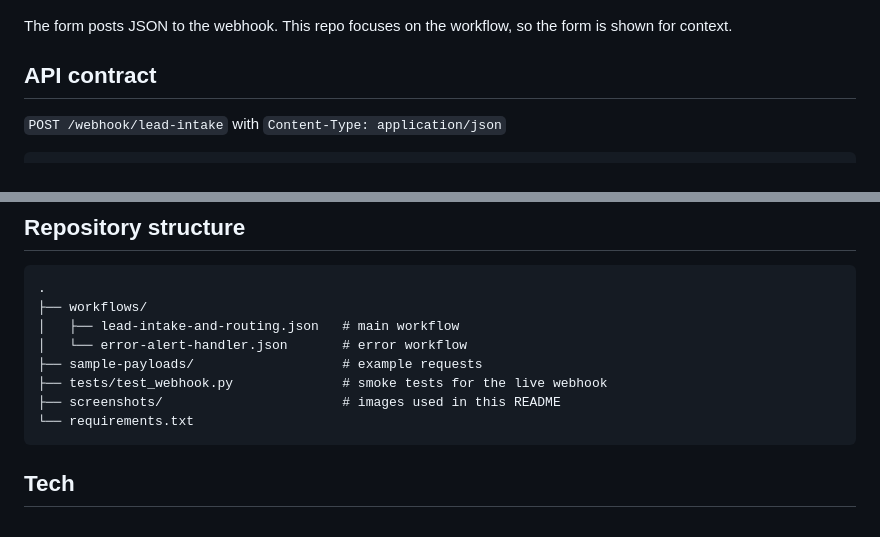
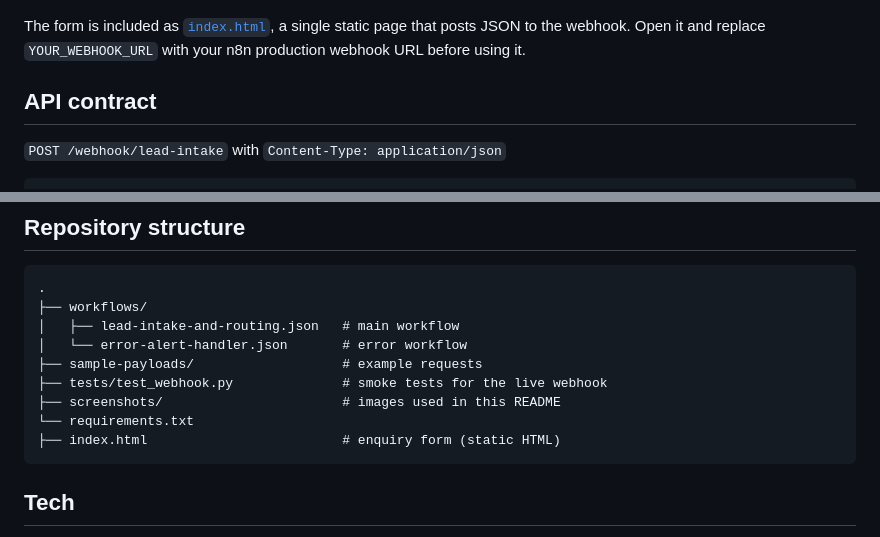
Before and after one commit to AyaanNadeem12/lead-intake-n8n, a Markdown page: README.md, 2 parts joined by grey strips. Rendered like a GitHub page.

Commit message:
Document the enquiry form in the README

````diff
--- a/README.md
+++ b/README.md
@@ -59,7 +59,7 @@ flowchart LR
 
 ![Enquiry form](screenshots/form.png)
 
-The form posts JSON to the webhook. This repo focuses on the workflow, so the form is shown for context.
+The form is included as [`index.html`](index.html), a single static page that posts JSON to the webhook. Open it and replace `YOUR_WEBHOOK_URL` with your n8n production webhook URL before using it.
 
 ## API contract
 
@@ -156,6 +156,7 @@ curl -X POST <WEBHOOK_URL> -H "Content-Type: application/json" -d @sample-payloa
 ├── tests/test_webhook.py              # smoke tests for the live webhook
 ├── screenshots/                       # images used in this README
 └── requirements.txt
+├── index.html                         # enquiry form (static HTML)
 ```
 
 ## Tech
````
